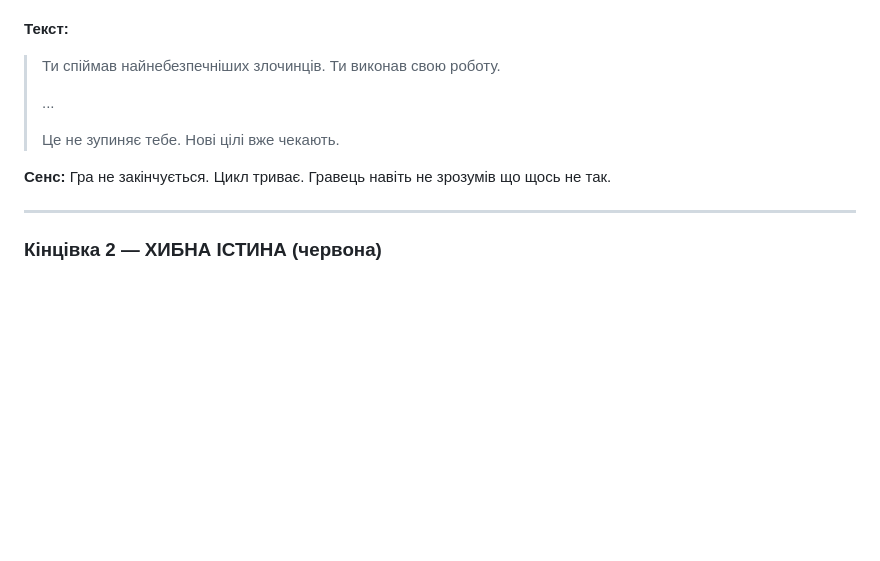
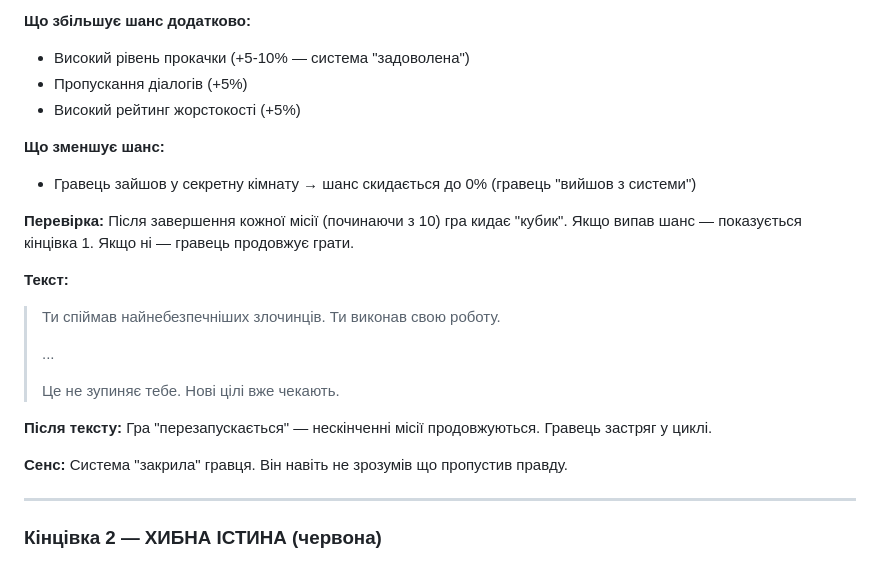
Before and after one commit to Volchara-create/poluvannya, a Markdown page: GAME_DESIGN.md, the part around one of its changes. GitHub-like rendering; blank space fills up the shorter version.

```diff
--- a/GAME_DESIGN.md
+++ b/GAME_DESIGN.md
@@ -214,3 +258,12 @@
+**Що збільшує шанс додатково:**
+- Високий рівень прокачки (+5-10% — система "задоволена")
+- Пропускання діалогів (+5%)
+- Високий рейтинг жорстокості (+5%)
+
+**Що зменшує шанс:**
+- Гравець зайшов у секретну кімнату → шанс скидається до 0% (гравець "вийшов з системи")
+
+**Перевірка:** Після завершення кожної місії (починаючи з 10) гра кидає "кубик". Якщо випав шанс — показується кінцівка 1. Якщо ні — гравець продовжує грати.
 
 **Текст:**
 > Ти спіймав найнебезпечніших злочинців.
@@ -221,7 +274,9 @@
 > Це не зупиняє тебе.
 > Нові цілі вже чекають.
 
-**Сенс:** Гра не закінчується. Цикл триває. Гравець навіть не зрозумів що щось не так.
+**Після тексту:** Гра "перезапускається" — нескінченні місії продовжуються. Гравець застряг у циклі.
+
+**Сенс:** Система "закрила" гравця. Він навіть не зрозумів що пропустив правду.
 
 ---
 
```
Also changed, not shown: other parts of GAME_DESIGN.md (+53 -9 lines).
